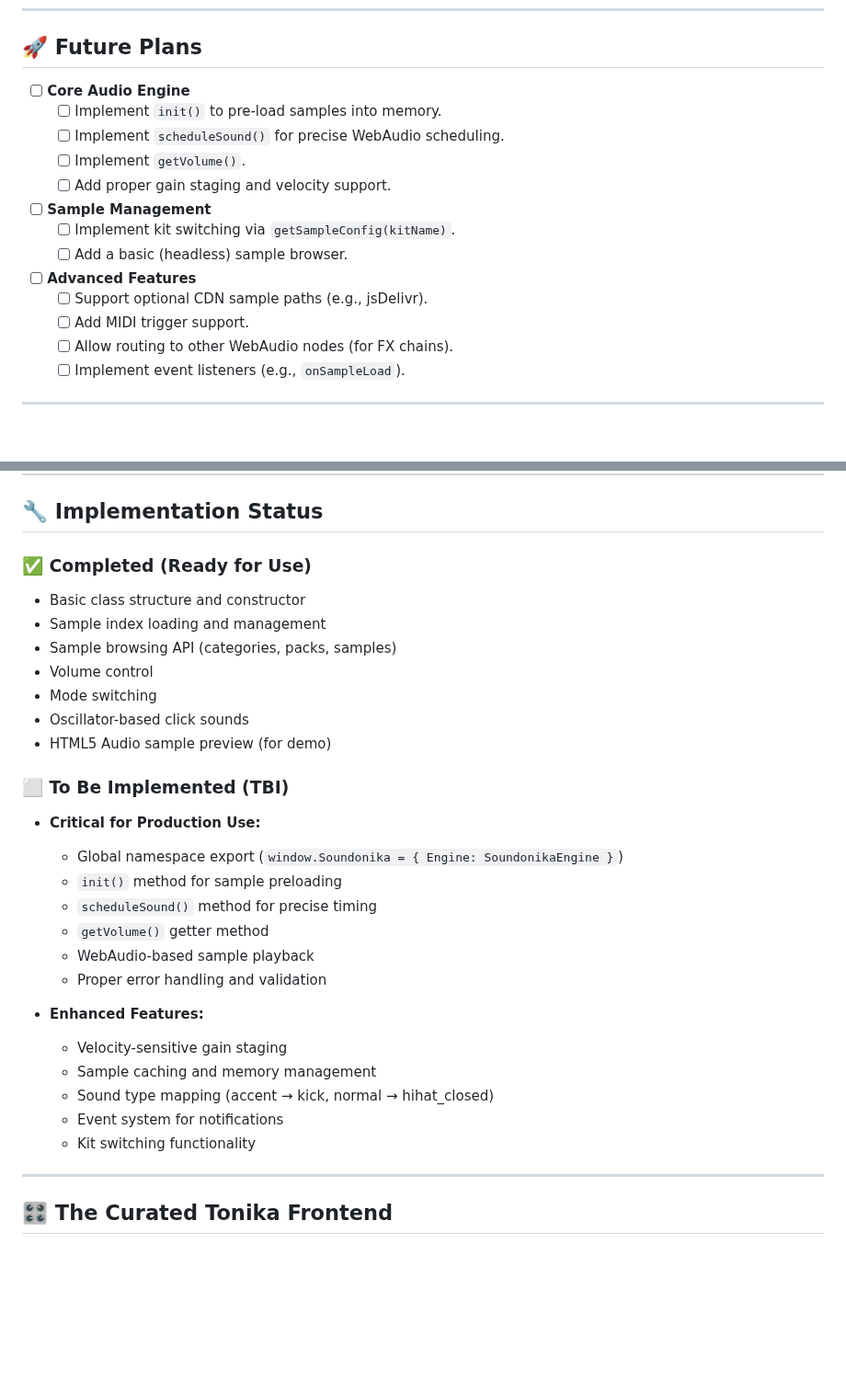
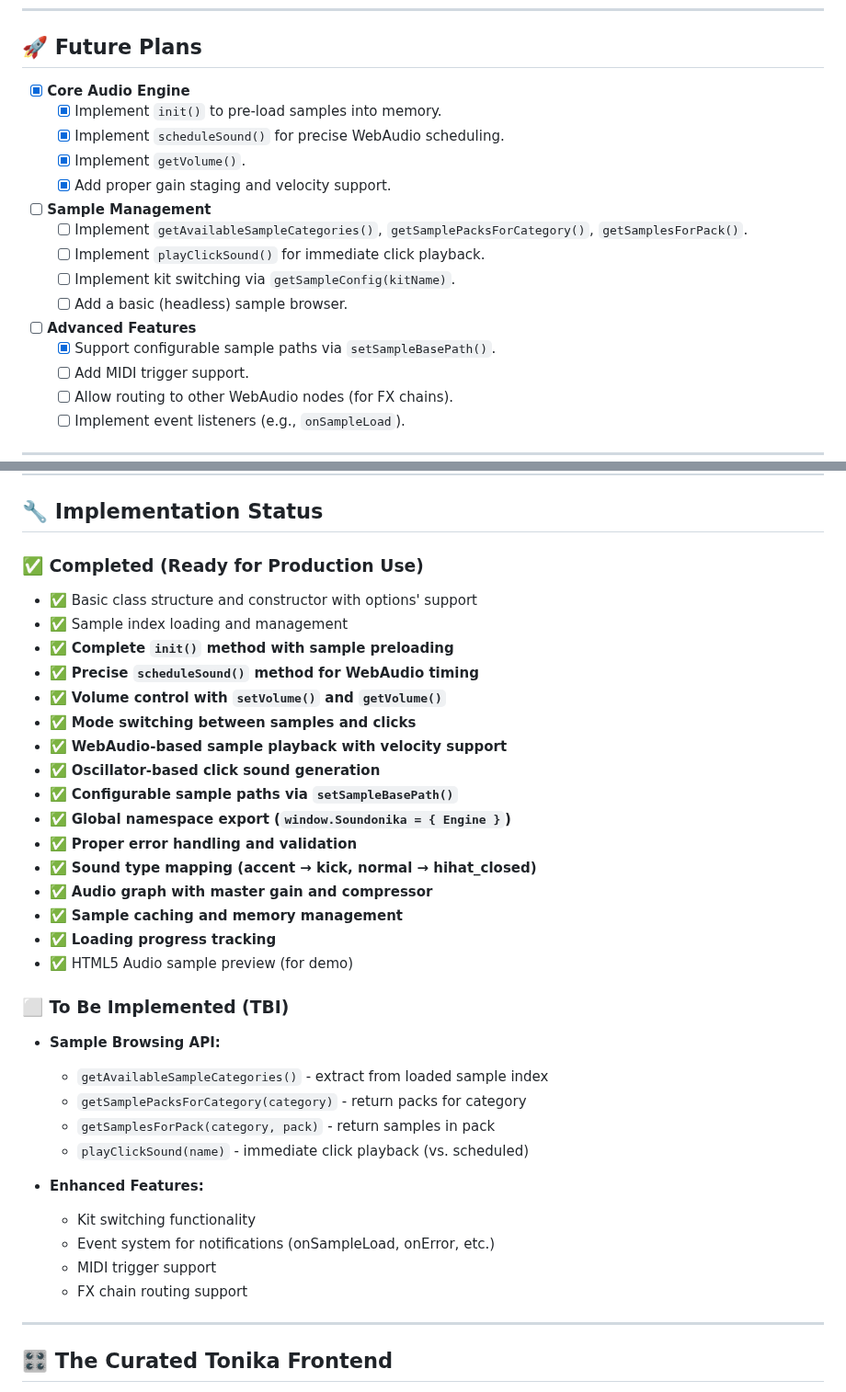
Before and after one commit to aa-parky/soundonika, a Markdown page: README.md, 2 parts joined by grey strips. Shown at 92% size. GitHub-like rendering; blank space fills up the shorter version.

```diff
--- a/README.md
+++ b/README.md
@@ -86,16 +88,18 @@ engine.previewSample("percussion", "DopeDrumsVol5", "DD5_Kick_01.wav");
 
 ## 🚀 Future Plans
 
-- [ ] **Core Audio Engine**
-    - [ ] Implement `init()` to pre-load samples into memory.
-    - [ ] Implement `scheduleSound()` for precise WebAudio scheduling.
-    - [ ] Implement `getVolume()`.
-    - [ ] Add proper gain staging and velocity support.
+- [x] **Core Audio Engine**
+    - [x] Implement `init()` to pre-load samples into memory.
+    - [x] Implement `scheduleSound()` for precise WebAudio scheduling.
+    - [x] Implement `getVolume()`.
+    - [x] Add proper gain staging and velocity support.
 - [ ] **Sample Management**
+    - [ ] Implement `getAvailableSampleCategories()`, `getSamplePacksForCategory()`, `getSamplesForPack()`.
+    - [ ] Implement `playClickSound()` for immediate click playback.
     - [ ] Implement kit switching via `getSampleConfig(kitName)`.
     - [ ] Add a basic (headless) sample browser.
 - [ ] **Advanced Features**
-    - [ ] Support optional CDN sample paths (e.g., jsDelivr).
+    - [x] Support configurable sample paths via `setSampleBasePath()`.
     - [ ] Add MIDI trigger support.
     - [ ] Allow routing to other WebAudio nodes (for FX chains).
     - [ ] Implement event listeners (e.g., `onSampleLoad`).
@@ -199,32 +184,38 @@ soundonika/
 
 ## 🔧 Implementation Status
 
-### ✅ Completed (Ready for Use)
+### ✅ Completed (Ready for Production Use)
 
-- Basic class structure and constructor
-- Sample index loading and management
-- Sample browsing API (categories, packs, samples)
-- Volume control
-- Mode switching
-- Oscillator-based click sounds
-- HTML5 Audio sample preview (for demo)
+- ✅ Basic class structure and constructor with options' support
+- ✅ Sample index loading and management
+- ✅ **Complete `init()` method with sample preloading**
+- ✅ **Precise `scheduleSound()` method for WebAudio timing**
+- ✅ **Volume control with `setVolume()` and `getVolume()`**
+- ✅ **Mode switching between samples and clicks**
+- ✅ **WebAudio-based sample playback with velocity support**
+- ✅ **Oscillator-based click sound generation**
+- ✅ **Configurable sample paths via `setSampleBasePath()`**
+- ✅ **Global namespace export (`window.Soundonika = { Engine }`)**
+- ✅ **Proper error handling and validation**
+- ✅ **Sound type mapping (accent → kick, normal → hihat_closed)**
+- ✅ **Audio graph with master gain and compressor**
+- ✅ **Sample caching and memory management**
+- ✅ **Loading progress tracking**
+- ✅ HTML5 Audio sample preview (for demo)
 
 ### ⬜️ To Be Implemented (TBI)
 
-- **Critical for Production Use:**
-    - Global namespace export (`window.Soundonika = { Engine: SoundonikaEngine }`)
-    - `init()` method for sample preloading
-    - `scheduleSound()` method for precise timing
-    - `getVolume()` getter method
-    - WebAudio-based sample playback
-    - Proper error handling and validation
+- **Sample Browsing API:**
+    - `getAvailableSampleCategories()` - extract from loaded sample index
+    - `getSamplePacksForCategory(category)` - return packs for category
+    - `getSamplesForPack(category, pack)` - return samples in pack
+    - `playClickSound(name)` - immediate click playback (vs. scheduled)
 
 - **Enhanced Features:**
-    - Velocity-sensitive gain staging
-    - Sample caching and memory management
-    - Sound type mapping (accent → kick, normal → hihat_closed)
-    - Event system for notifications
     - Kit switching functionality
+    - Event system for notifications (onSampleLoad, onError, etc.)
+    - MIDI trigger support
+    - FX chain routing support
 
 ---
 
```
Also changed, not shown: other parts of README.md (+31 -48 lines).
